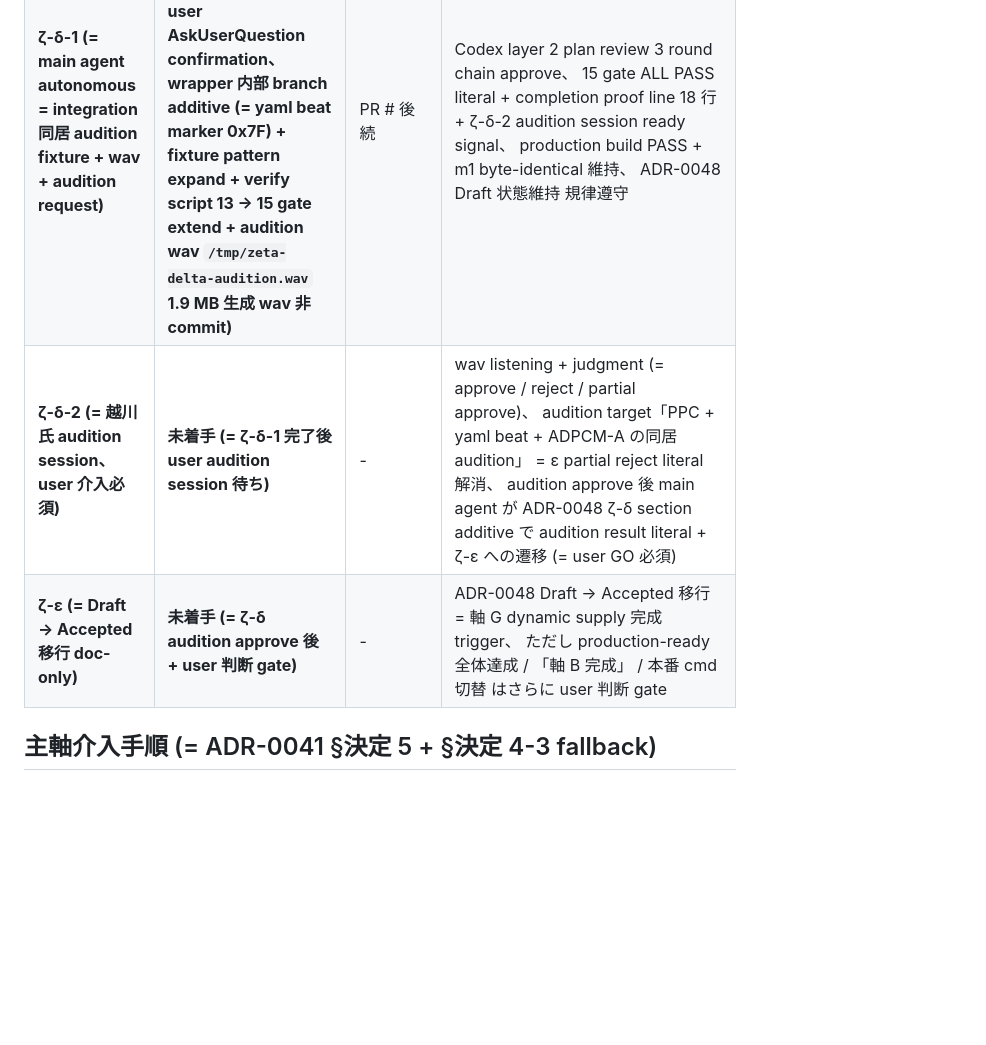
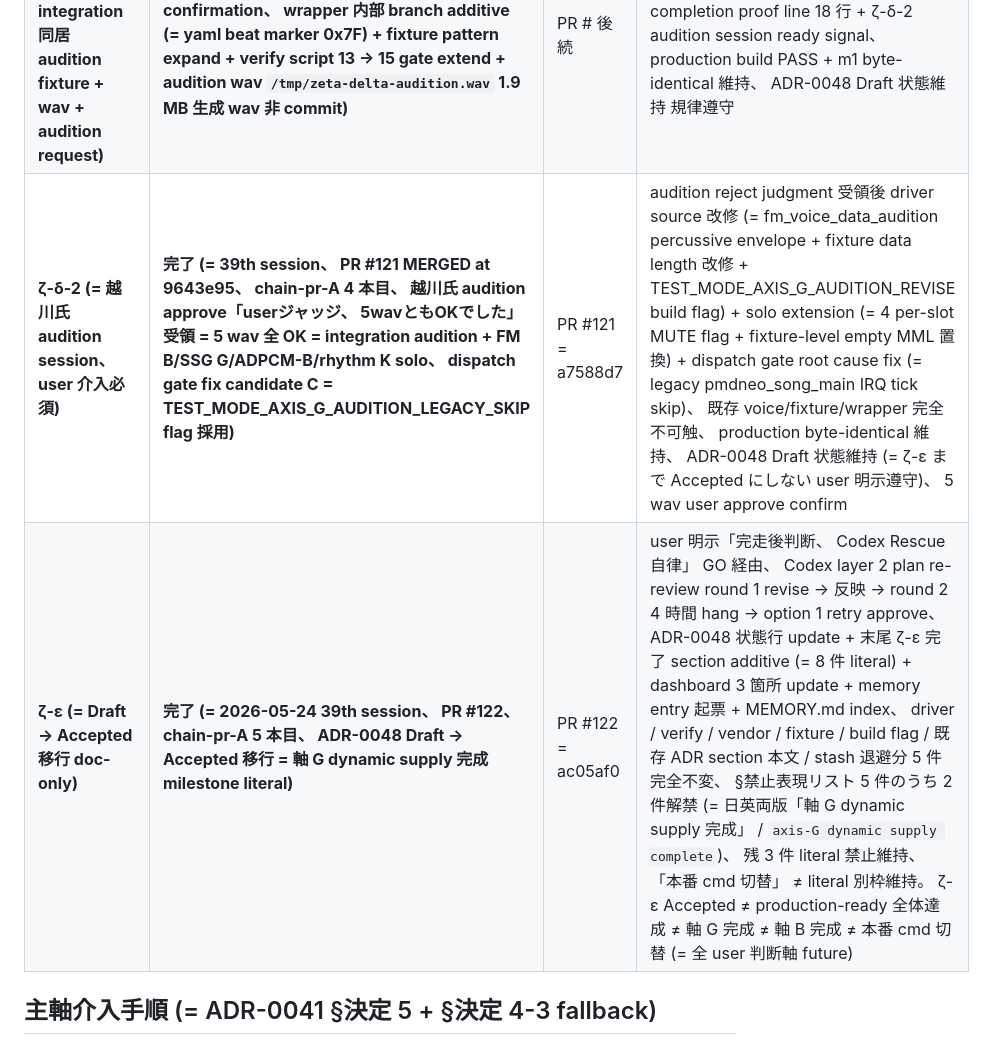
Before and after one commit to koshikawa-masato/pmdneo, a Markdown page: docs/parallel-axes-dashboard.md, the part around one of its changes. Rendered like a GitHub page; blank space fills up the shorter version.

Commit message:
docs: ADR-0048 ζ-ε Codex implementation review must-fix 2 件反映 (= dashboard 詳細表 ζ-δ-2/ζ-ε 完了状態 update + 件数表現 7 → 6 sub-sprint 訂正)
## やりたいこと

Codex layer 2 implementation review (agentId a45d21b4030b1cc23、 round 1 revise) 返却の 2 件 must-fix + 1 latent-risk を反映。 dashboard 詳細表整合性回復 + 件数表現統一。

## 前提

- Codex layer 2 implementation review round 1 = revise (= 2 must-fix + 0 nice-to-have + 1 latent-risk)
- must-fix #1 = dashboard line 249-250 (= 軸 G 詳細表 ζ-δ-2 / ζ-ε) が未着手のまま、 line 15 / line 62 / line 168-169 完了記録と矛盾
- must-fix #2 = memory 「ζ chain 7 sub-sprint」 表現、 実際は ζ-α/β/γ/δ-1/δ-2/ζ-ε = 6 件 = 不整合

## やったこと

- dashboard line 62 「ζ chain 7 sub-sprint」 → 「ζ chain 6 sub-sprint」 + PR #122 追加
- dashboard line 249 ζ-δ-2 「未着手」 → 「完了 PR #121 a7588d7」 (= chain-pr-A 4 本目、 越川氏 audition approve 5 wav 全 OK + dispatch gate candidate C 採用 literal)
- dashboard line 250 ζ-ε 「未着手」 → 「完了 PR #122 ac05af0」 (= chain-pr-A 5 本目、 ADR-0048 Draft → Accepted 移行 doc-only literal + Codex re-review hang + option 1 retry approve literal)
- memory file (= repo 外) 3 箇所 + MEMORY.md index 1 箇所 「7 sub-sprint」 → 「6 sub-sprint」 (= 別 commit 対象外、 user 個人 file)

## 結果

- dashboard 整合性回復 (= 軸予約表 line 15 + ADR 番号予約簿 line 62 + 軸 G 詳細表 line 245-250 + escalation 履歴 line 168-169 全て ζ-δ-2 + ζ-ε 完了 reflect)
- 件数表現 6 sub-sprint で統一 (= memory + MEMORY.md、 repo 内 file は元々「ζ-α/β/γ/δ-1/δ-2/ε」 enumeration で正、 dashboard 1 箇所 7 → 6 訂正済)
- 不可触対象維持 (= driver / verify / vendor / fixture / build flag / 既存 ADR section 本文 / stash 退避分 完全不変)

## 解釈

dashboard 詳細表は ζ-δ-1 完了時点で update が止まっており、 ζ-δ-2 + ζ-ε の完了反映漏れがあった = ADR-0041 §決定 7 dashboard 一元管理規律下の update lifecycle 漏れ。 latent-risk「後続 sprint で audition approve / Accepted 判断根拠が割れる」 を回避するため詳細表 + 件数表現を完全同期。

## 次

Codex layer 2 implementation review re-review 投入 + approve なら PR merge + user 完走報告。

Co-Authored-By: Claude Opus 4.7 <noreply@anthropic.com>

```diff
--- a/docs/parallel-axes-dashboard.md
+++ b/docs/parallel-axes-dashboard.md
@@ -246,8 +246,8 @@ ADR-0041 §決定 7 で確立した一元管理 dashboard。 主軸 (= Claude Co
 | **ζ-β (= 案 W 実装 driver active code)** | **完了 (= 39th session、 PR #118、 chain-pr-A 1 本目、 案 W = v2 wrapper bit7 save/restore + lower 7 bit PPC entry index)** | PR #118 | user AskUserQuestion case 選定 final confirmation = 案 W 確定、 Codex layer 2 plan review 3 round chain approve、 TEST_MODE_AXIS_G_V2_PPC build flag + SRAM scratch + KIND=4 + dispatch_note 分岐 + wrapper 並設 + slot 9 init binary toggle + fixture、 production build PASS + m1 byte-identical 維持 |
 | **ζ-γ (= verify script 体系化)** | **完了 (= 39th session、 PR # 後続、 chain-pr-A 2 本目、 verify-axis-g-zeta-beta-dispatch.sh 13 gate ALL PASS + completion proof line 16 行 + ζ-δ audition 移行 ready signal)** | PR # 後続 | user 明示 5 重点 gate + ζ-β literal gate 5 proof + integration preview gate + production byte-identical gate + 既存 routine 不可触 gate (= diff base pin 11655cb)、 Codex layer 2 plan review 3 round chain approve、 main agent 自律完走 |
 | **ζ-δ-1 (= main agent autonomous = integration 同居 audition fixture + wav + audition request)** | **完了 (= 39th session、 PR # 後続、 chain-pr-A 3 本目、 option A 採用 = user AskUserQuestion confirmation、 wrapper 内部 branch additive (= yaml beat marker 0x7F) + fixture pattern expand + verify script 13 → 15 gate extend + audition wav `/tmp/zeta-delta-audition.wav` 1.9 MB 生成 wav 非 commit)** | PR # 後続 | Codex layer 2 plan review 3 round chain approve、 15 gate ALL PASS literal + completion proof line 18 行 + ζ-δ-2 audition session ready signal、 production build PASS + m1 byte-identical 維持、 ADR-0048 Draft 状態維持 規律遵守 |
-| **ζ-δ-2 (= 越川氏 audition session、 user 介入必須)** | **未着手 (= ζ-δ-1 完了後 user audition session 待ち)** | - | wav listening + judgment (= approve / reject / partial approve)、 audition target「PPC + yaml beat + ADPCM-A の同居 audition」 = ε partial reject literal 解消、 audition approve 後 main agent が ADR-0048 ζ-δ section additive で audition result literal + ζ-ε への遷移 (= user GO 必須) |
-| **ζ-ε (= Draft → Accepted 移行 doc-only)** | **未着手 (= ζ-δ audition approve 後 + user 判断 gate)** | - | ADR-0048 Draft → Accepted 移行 = 軸 G dynamic supply 完成 trigger、 ただし production-ready 全体達成 / 「軸 B 完成」 / 本番 cmd 切替 はさらに user 判断 gate |
+| **ζ-δ-2 (= 越川氏 audition session、 user 介入必須)** | **完了 (= 39th session、 PR #121 MERGED at 9643e95、 chain-pr-A 4 本目、 越川氏 audition approve「userジャッジ、 5wavともOKでした」 受領 = 5 wav 全 OK = integration audition + FM B/SSG G/ADPCM-B/rhythm K solo、 dispatch gate fix candidate C = TEST_MODE_AXIS_G_AUDITION_LEGACY_SKIP flag 採用)** | PR #121 = a7588d7 | audition reject judgment 受領後 driver source 改修 (= fm_voice_data_audition percussive envelope + fixture data length 改修 + TEST_MODE_AXIS_G_AUDITION_REVISE build flag) + solo extension (= 4 per-slot MUTE flag + fixture-level empty MML 置換) + dispatch gate root cause fix (= legacy pmdneo_song_main IRQ tick skip)、 既存 voice/fixture/wrapper 完全不可触、 production byte-identical 維持、 ADR-0048 Draft 状態維持 (= ζ-ε まで Accepted にしない user 明示遵守)、 5 wav user approve confirm |
+| **ζ-ε (= Draft → Accepted 移行 doc-only)** | **完了 (= 2026-05-24 39th session、 PR #122、 chain-pr-A 5 本目、 ADR-0048 Draft → Accepted 移行 = 軸 G dynamic supply 完成 milestone literal)** | PR #122 = ac05af0 | user 明示「完走後判断、 Codex Rescue 自律」 GO 経由、 Codex layer 2 plan re-review round 1 revise → 反映 → round 2 4 時間 hang → option 1 retry approve、 ADR-0048 状態行 update + 末尾 ζ-ε 完了 section additive (= 8 件 literal) + dashboard 3 箇所 update + memory entry 起票 + MEMORY.md index、 driver / verify / vendor / fixture / build flag / 既存 ADR section 本文 / stash 退避分 5 件 完全不変、 §禁止表現リスト 5 件のうち 2 件解禁 (= 日英両版「軸 G dynamic supply 完成」 / `axis-G dynamic supply complete`)、 残 3 件 literal 禁止維持、 「本番 cmd 切替」 ≠ literal 別枠維持。 ζ-ε Accepted ≠ production-ready 全体達成 ≠ 軸 G 完成 ≠ 軸 B 完成 ≠ 本番 cmd 切替 (= 全 user 判断軸 future) |
 
 ## 主軸介入手順 (= ADR-0041 §決定 5 + §決定 4-3 fallback)
 
```
Also changed, not shown: other parts of docs/parallel-axes-dashboard.md (+1 -1 lines).
